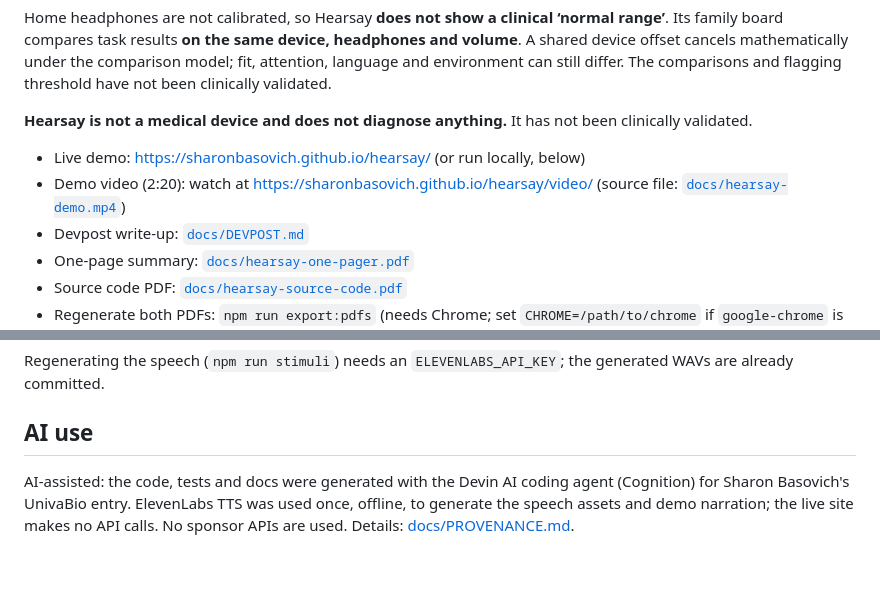
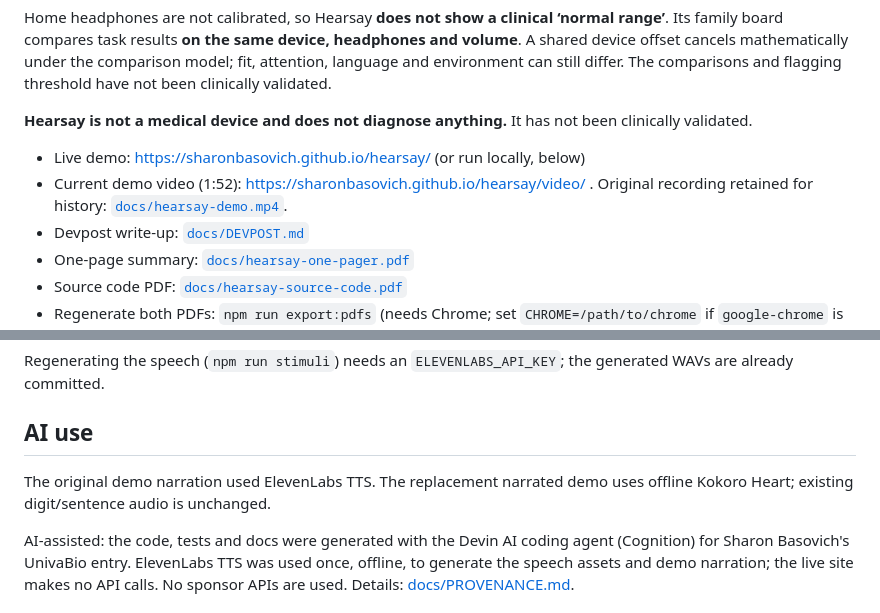
Before and after one commit to sharonbasovich/hearsay, a Markdown page: README.md, 2 parts joined by grey strips. GitHub-like rendering; blank space fills up the shorter version.

Commit message:
Identify current demo and retain original narration history
Documentation-only clarification of the reviewed 1:52 video and offline Kokoro Heart narration.

```diff
--- a/README.md
+++ b/README.md
@@ -9,7 +9,7 @@ Home headphones are not calibrated, so Hearsay **does not show a clinical ‘nor
 **Hearsay is not a medical device and does not diagnose anything.** It has not been clinically validated.
 
 - Live demo: https://sharonbasovich.github.io/hearsay/ (or run locally, below)
-- Demo video (2:20): watch at https://sharonbasovich.github.io/hearsay/video/ (source file: [`docs/hearsay-demo.mp4`](docs/hearsay-demo.mp4))
+- Current demo video (1:52): https://sharonbasovich.github.io/hearsay/video/ . Original recording retained for history: [`docs/hearsay-demo.mp4`](docs/hearsay-demo.mp4).
 - Devpost write-up: [`docs/DEVPOST.md`](docs/DEVPOST.md)
 - One-page summary: [`docs/hearsay-one-pager.pdf`](docs/hearsay-one-pager.pdf)
 - Source code PDF: [`docs/hearsay-source-code.pdf`](docs/hearsay-source-code.pdf)
@@ -67,6 +67,8 @@ Regenerating the speech (`npm run stimuli`) needs an `ELEVENLABS_API_KEY`; the g
 
 ## AI use
 
+The original demo narration used ElevenLabs TTS. The replacement narrated demo uses offline Kokoro Heart; existing digit/sentence audio is unchanged.
+
 AI-assisted: the code, tests and docs were generated with the Devin AI coding agent (Cognition) for Sharon Basovich's UnivaBio entry. ElevenLabs TTS was used once, offline, to generate the speech assets and demo narration; the live site makes no API calls. No sponsor APIs are used. Details: [docs/PROVENANCE.md](docs/PROVENANCE.md#ai-use-disclosure).
 
 ## License
```
